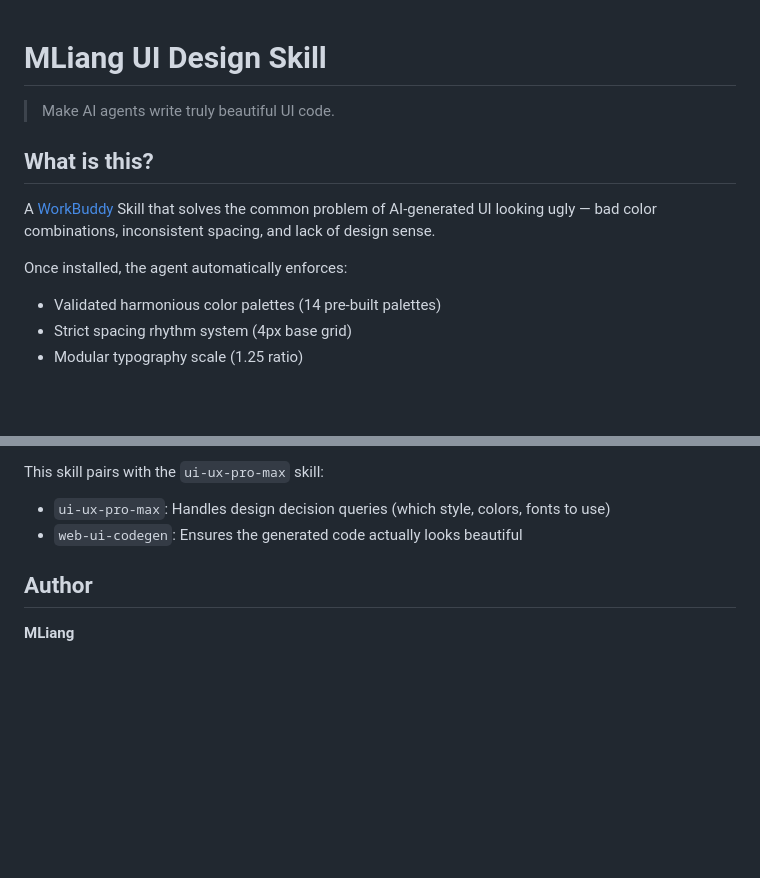
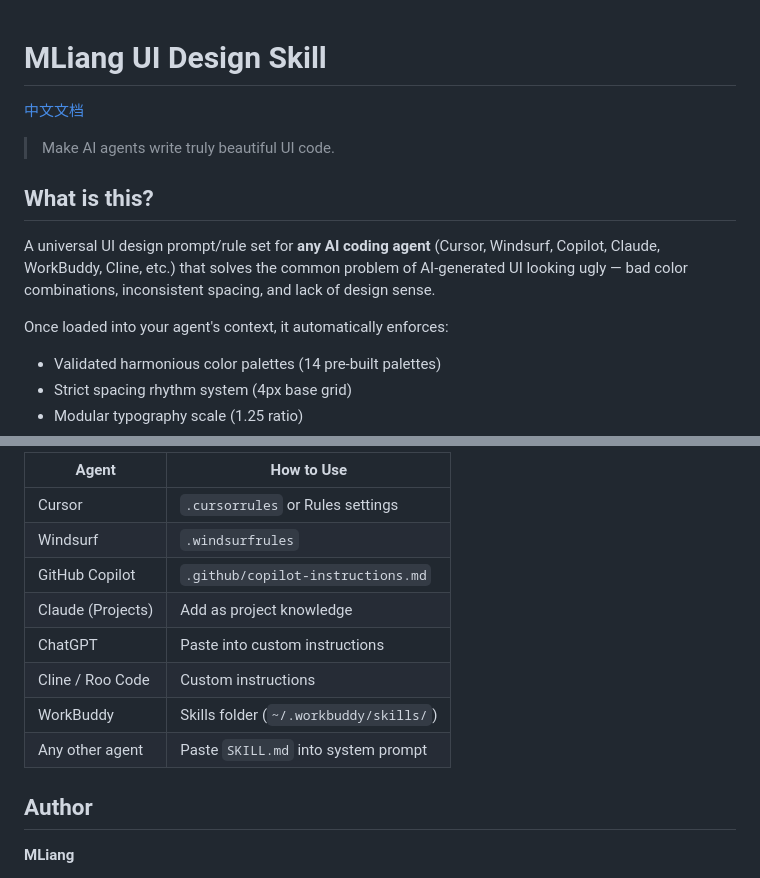
Before and after one commit to MLiang0920/mliang-ui-design-skill, a Markdown page: README.md, 2 parts joined by grey strips. Rendered like a GitHub page; blank space fills up the shorter version.

```diff
--- a/README.md
+++ b/README.md
@@ -1,12 +1,14 @@
 # MLiang UI Design Skill
+
+[中文文档](./README_CN.md)
 
 > Make AI agents write truly beautiful UI code.
 
 ## What is this?
 
-A [WorkBuddy](https://www.codebuddy.cn/) Skill that solves the common problem of AI-generated UI looking ugly — bad color combinations, inconsistent spacing, and lack of design sense.
+A universal UI design prompt/rule set for **any AI coding agent** (Cursor, Windsurf, Copilot, Claude, WorkBuddy, Cline, etc.) that solves the common problem of AI-generated UI looking ugly — bad color combinations, inconsistent spacing, and lack of design sense.
 
-Once installed, the agent automatically enforces:
+Once loaded into your agent's context, it automatically enforces:
 - Validated harmonious color palettes (14 pre-built palettes)
 - Strict spacing rhythm system (4px base grid)
 - Modular typography scale (1.25 ratio)
@@ -86,7 +102,14 @@ Follows **Apple-style minimalism** by default:
 
-This skill pairs with the `ui-ux-pro-max` skill:
-- `ui-ux-pro-max`: Handles design decision queries (which style, colors, fonts to use)
-- `web-ui-codegen`: Ensures the generated code actually looks beautiful
+| Agent | How to Use |
+|---|---|
+| Cursor | `.cursorrules` or Rules settings |
+| Windsurf | `.windsurfrules` |
+| GitHub Copilot | `.github/copilot-instructions.md` |
+| Claude (Projects) | Add as project knowledge |
+| ChatGPT | Paste into custom instructions |
+| Cline / Roo Code | Custom instructions |
+| WorkBuddy | Skills folder (`~/.workbuddy/skills/`) |
+| Any other agent | Paste `SKILL.md` into system prompt |
 
 ## Author
 
```
Also changed, not shown: other parts of README.md (+27 -13 lines), README_CN.md (+41 -17 lines).
